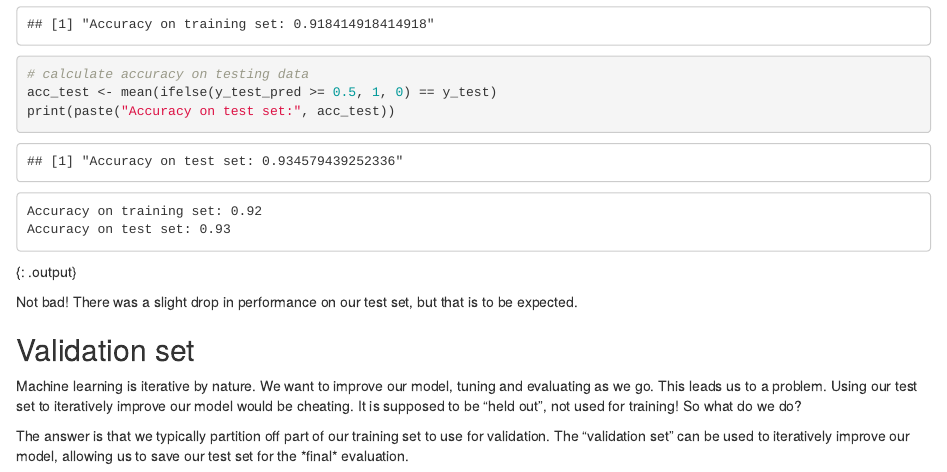
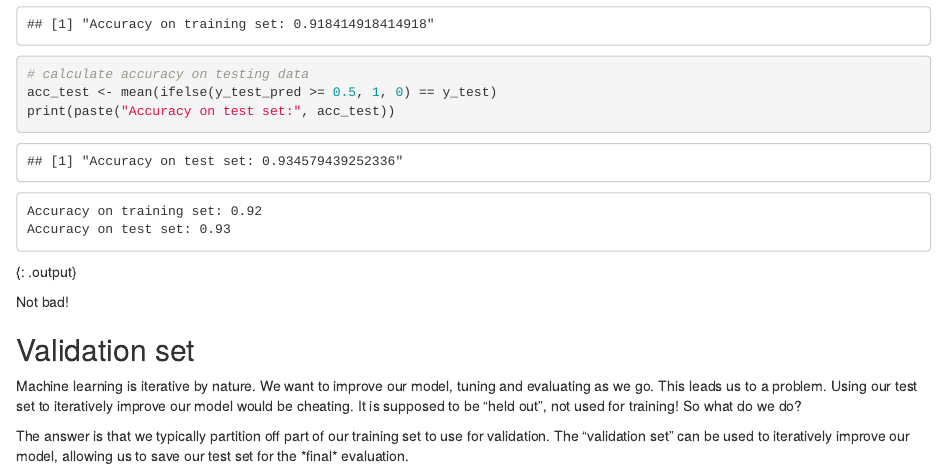
Before and after one commit to MIT-LCP/bst209, an R Markdown document (Workshops/machine-learning-novice/05-validation.Rmd): the page in a window 1100 px wide, from 2670 px down. Rendered offline with R 4.5, knitr and Pandoc, with nearby package versions.

Commit message:
Updating wording
It said in the text that there was a slight drop in performance on the test set, which was not the case

````diff
--- a/Workshops/machine-learning-novice/05-validation.Rmd
+++ b/Workshops/machine-learning-novice/05-validation.Rmd
@@ -98,7 +98,7 @@ Accuracy on test set: 0.93
 ```
 {: .output}
 
-Not bad! There was a slight drop in performance on our test set, but that is to be expected.
+Not bad!
 
 ## Validation set
 
````
